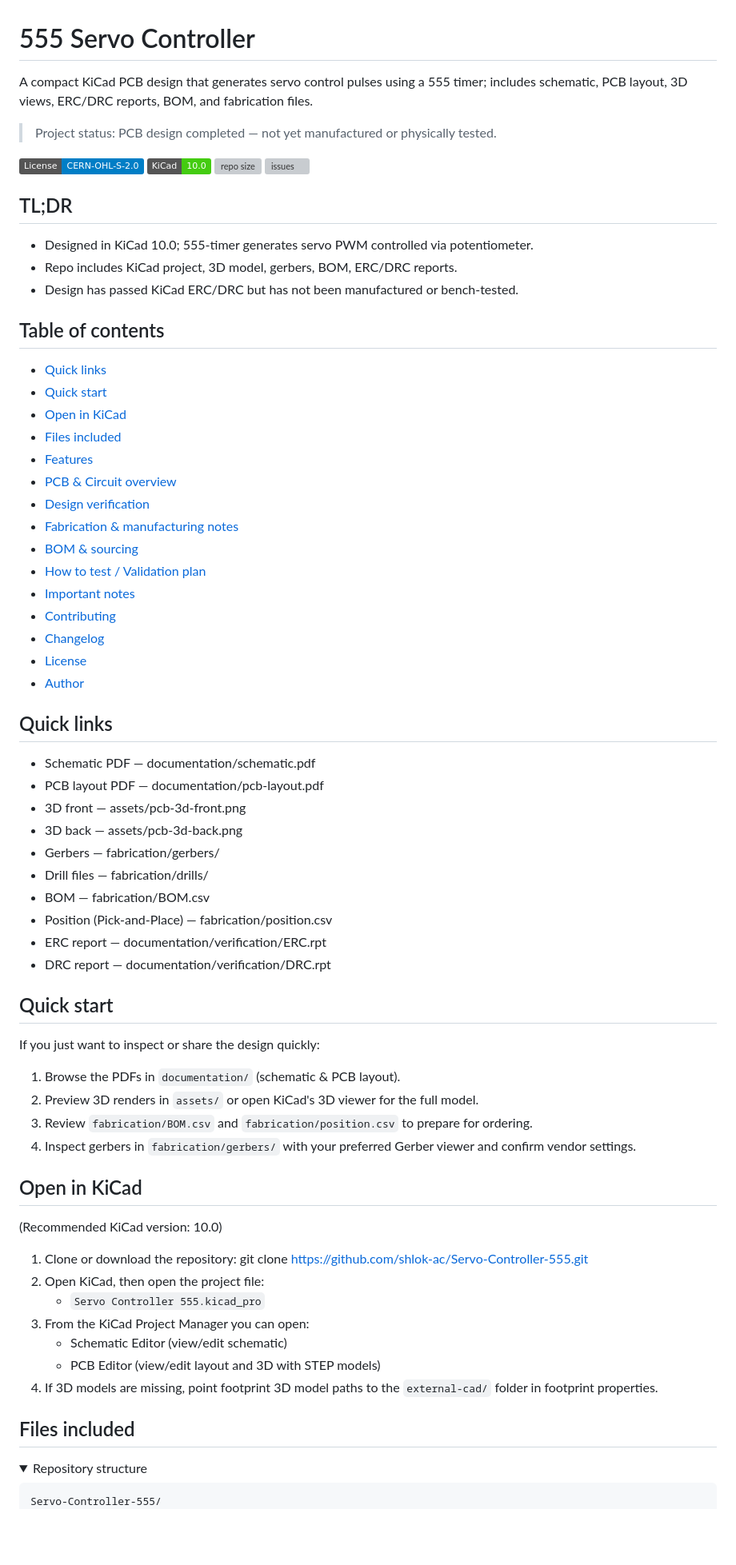
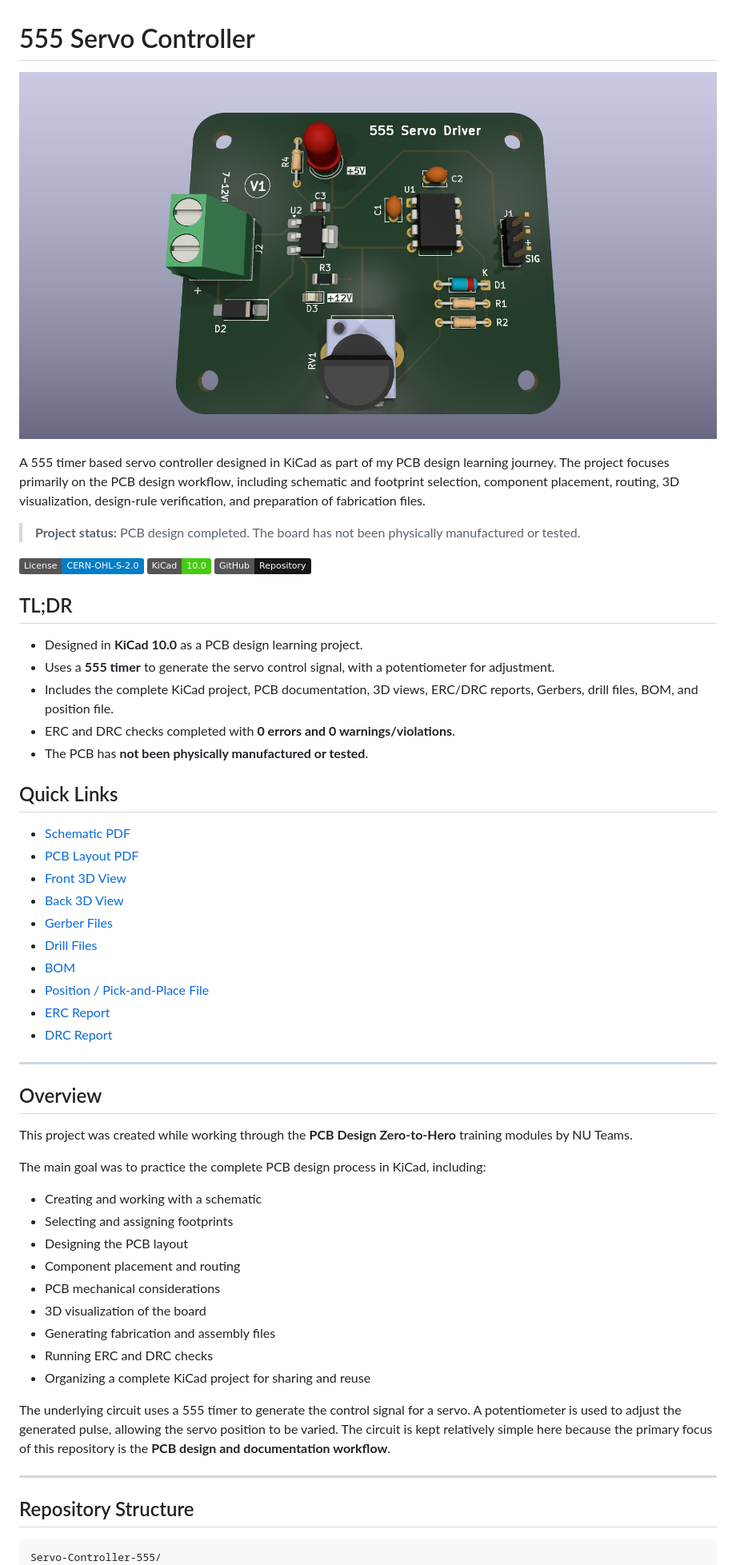
Before and after one commit to shlok-ac/Servo-Controller-555, a Markdown page: README.md, the part around one of its changes. Shown at 80% size. Drawn GitHub-style; folded sections open; badges without logos; blank space fills up the shorter version; grey boxes are pictures that could not be loaded.

````diff
--- a/README.md
+++ b/README.md
@@ -1,67 +1,60 @@
 # 555 Servo Controller
 
-A compact KiCad PCB design that generates servo control pulses using a 555 timer; includes schematic, PCB layout, 3D views, ERC/DRC reports, BOM, and fabrication files.
+![PCB 3D Front](assets/pcb-3d-front.png)
 
-> Project status: PCB design completed — not yet manufactured or physically tested.
+A 555 timer based servo controller designed in KiCad as part of my PCB design learning journey. The project focuses primarily on the PCB design workflow, including schematic and footprint selection, component placement, routing, 3D visualization, design-rule verification, and preparation of fabrication files.
 
-[![License: CERN-OHL-S-2.0](https://img.shields.io/badge/License-CERN--OHL--S--2.0-blue.svg)](LICENSE) [![KiCad version](https://img.shields.io/badge/KiCad-10.0-brightgreen.svg)](https://kicad.org) [![repo size](https://img.shields.io/github/repo-size/shlok-ac/Servo-Controller-555)](https://github.com/shlok-ac/Servo-Controller-555) [![issues](https://img.shields.io/github/issues/shlok-ac/Servo-Controller-555)](https://github.com/shlok-ac/Servo-Controller-555/issues)
+> **Project status:** PCB design completed. The board has not been physically manufactured or tested.
+
+[![License: CERN-OHL-S-2.0](https://img.shields.io/badge/License-CERN--OHL--S--2.0-blue.svg)](LICENSE)
+[![KiCad 10.0](https://img.shields.io/badge/KiCad-10.0-brightgreen.svg)](https://kicad.org)
+[![GitHub Repository](https://img.shields.io/badge/GitHub-Repository-181717.svg)](https://github.com/shlok-ac/Servo-Controller-555)
 
 ## TL;DR
-- Designed in KiCad 10.0; 555-timer generates servo PWM controlled via potentiometer.
-- Repo includes KiCad project, 3D model, gerbers, BOM, ERC/DRC reports.
-- Design has passed KiCad ERC/DRC but has not been manufactured or bench-tested.
 
-## Table of contents
-- [Quick links](#quick-links)
-- [Quick start](#quick-start)
-- [Open in KiCad](#open-in-kicad)
-- [Files included](#files-included)
-- [Features](#features)
-- [PCB & Circuit overview](#pcb--circuit-overview)
-- [Design verification](#design-verification)
-- [Fabrication & manufacturing notes](#fabrication--manufacturing-notes)
-- [BOM & sourcing](#bom--sourcing)
-- [How to test / Validation plan](#how-to-test--validation-plan)
-- [Important notes](#important-notes)
-- [Contributing](#contributing)
-- [Changelog](#changelog)
-- [License](#license)
-- [Author](#author)
+- Designed in **KiCad 10.0** as a PCB design learning project.
+- Uses a **555 timer** to generate the servo control signal, with a potentiometer for adjustment.
+- Includes the complete KiCad project, PCB documentation, 3D views, ERC/DRC reports, Gerbers, drill files, BOM, and position file.
+- ERC and DRC checks completed with **0 errors and 0 warnings/violations**.
+- The PCB has **not been physically manufactured or tested**.
 
-## Quick links
-- Schematic PDF — documentation/schematic.pdf
-- PCB layout PDF — documentation/pcb-layout.pdf
-- 3D front — assets/pcb-3d-front.png
-- 3D back — assets/pcb-3d-back.png
-- Gerbers — fabrication/gerbers/
-- Drill files — fabrication/drills/
-- BOM — fabrication/BOM.csv
-- Position (Pick-and-Place) — fabrication/position.csv
-- ERC report — documentation/verification/ERC.rpt
-- DRC report — documentation/verification/DRC.rpt
+## Quick Links
 
-## Quick start
-If you just want to inspect or share the design quickly:
-1. Browse the PDFs in `documentation/` (schematic & PCB layout).
-2. Preview 3D renders in `assets/` or open KiCad's 3D viewer for the full model.
-3. Review `fabrication/BOM.csv` and `fabrication/position.csv` to prepare for ordering.
-4. Inspect gerbers in `fabrication/gerbers/` with your preferred Gerber viewer and confirm vendor settings.
+- [Schematic PDF](documentation/schematic.pdf)
+- [PCB Layout PDF](documentation/pcb-layout.pdf)
+- [Front 3D View](assets/pcb-3d-front.png)
+- [Back 3D View](assets/pcb-3d-back.png)
+- [Gerber Files](fabrication/gerbers/)
+- [Drill Files](fabrication/drills/)
+- [BOM](fabrication/BOM.csv)
+- [Position / Pick-and-Place File](fabrication/position.csv)
+- [ERC Report](documentation/verification/ERC.rpt)
+- [DRC Report](documentation/verification/DRC.rpt)
 
-## Open in KiCad
-(Recommended KiCad version: 10.0)
-1. Clone or download the repository:
-   git clone https://github.com/shlok-ac/Servo-Controller-555.git
-2. Open KiCad, then open the project file:
-   - `Servo Controller 555.kicad_pro`
-3. From the KiCad Project Manager you can open:
-   - Schematic Editor (view/edit schematic)
-   - PCB Editor (view/edit layout and 3D with STEP models)
-4. If 3D models are missing, point footprint 3D model paths to the `external-cad/` folder in footprint properties.
+---
 
-## Files included
-<details>
-<summary>Repository structure</summary>
+## Overview
 
-```text
+This project was created while working through the **PCB Design Zero-to-Hero** training modules by NU Teams.
+
+The main goal was to practice the complete PCB design process in KiCad, including:
+
+- Creating and working with a schematic
+- Selecting and assigning footprints
+- Designing the PCB layout
+- Component placement and routing
+- PCB mechanical considerations
+- 3D visualization of the board
+- Generating fabrication and assembly files
+- Running ERC and DRC checks
+- Organizing a complete KiCad project for sharing and reuse
+
+The underlying circuit uses a 555 timer to generate the control signal for a servo. A potentiometer is used to adjust the generated pulse, allowing the servo position to be varied. The circuit is kept relatively simple here because the primary focus of this repository is the **PCB design and documentation workflow**.
+
+---
+
+## Repository Structure
+
+<pre>
 Servo-Controller-555/
 │
````
Also changed, not shown: other parts of README.md (+236 -89 lines).
